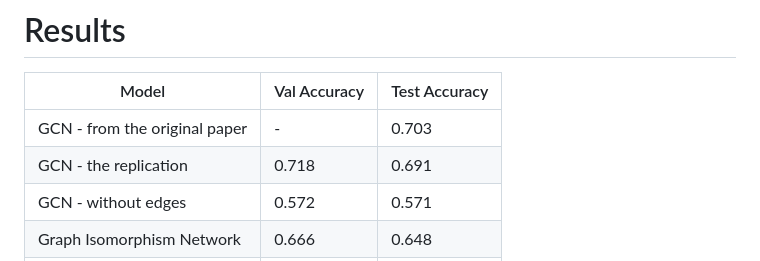
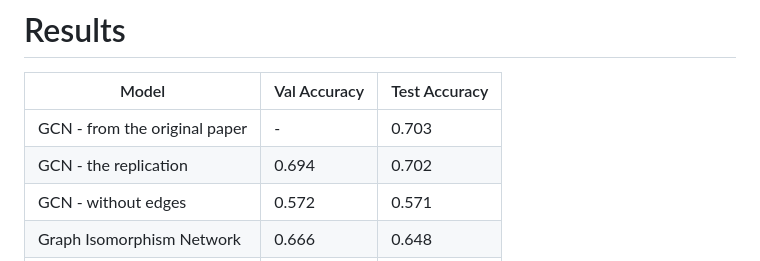
Before and after one commit to miczkejedrzej/Graph_Connoiseurs_project, a Markdown page: report/report.md, the part around the change. GitHub-like rendering.

```diff
--- a/report/report.md
+++ b/report/report.md
@@ -167,7 +167,7 @@ $$
 | Model | Val Accuracy| Test Accuracy|
 |-------------|-----------|-----------|
 | GCN - from the original paper              | -   | 0.703   |
-| GCN - the replication  | 0.718   | 0.691   |
+| GCN - the replication  | 0.694   | 0.702   |
 | GCN - without edges           | 0.572   | 0.571   |
 | Graph Isomorphism Network     | 0.666   | 0.648   |
 | Graph Attention Network       | 0.748   | **0.728**   |
```
